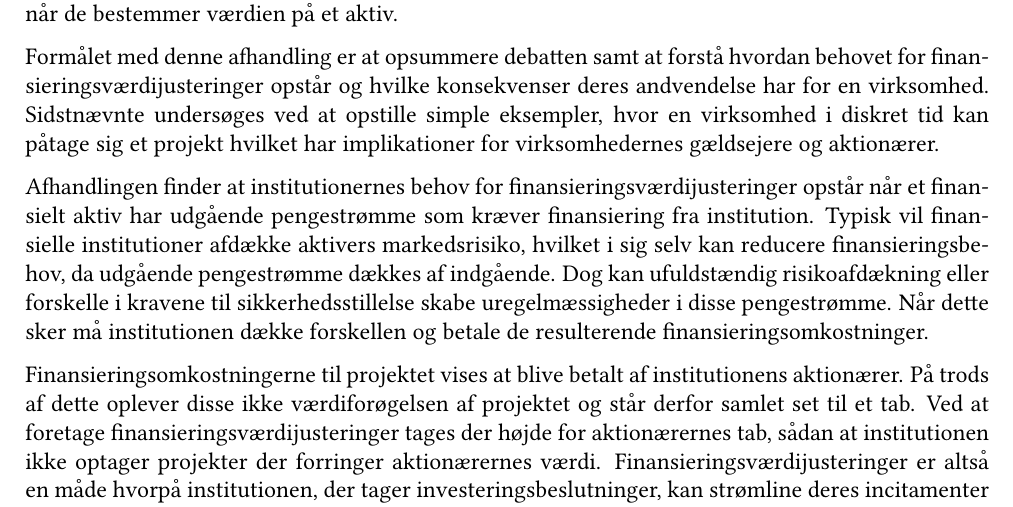
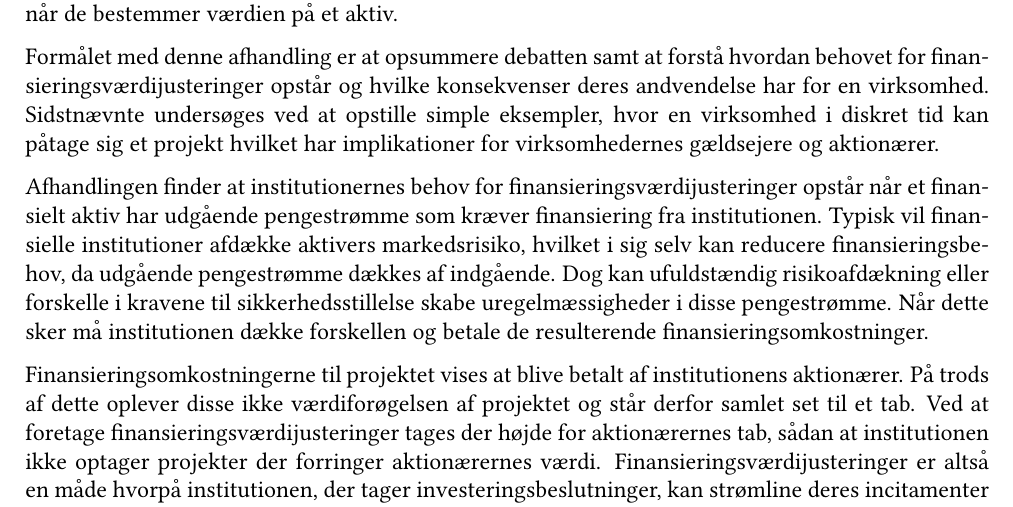
Before and after one commit to sebastianbaltser/master-thesis, a LaTeX thesis (thesis/main.tex, which reads thesis/content/front-matter/abstract.tex): part of page 2 of 74, cut so that both start at the same text. Compiled offline with pdfLaTeX.

Commit message:
Fix typo

```diff
--- a/thesis/content/front-matter/abstract.tex
+++ b/thesis/content/front-matter/abstract.tex
@@ -30,7 +30,7 @@
     hvilket har implikationer for virksomhedernes gældsejere og aktionærer.
 
     Afhandlingen finder at institutionernes behov for finansieringsværdijusteringer opstår
-    når et finansielt aktiv har udgående pengestrømme som kræver finansiering fra institution.
+    når et finansielt aktiv har udgående pengestrømme som kræver finansiering fra institutionen.
     Typisk vil finansielle institutioner afdække aktivers markedsrisiko,
     hvilket i sig selv kan reducere finansieringsbehov, da udgående pengestrømme dækkes af indgående.
     Dog kan ufuldstændig risikoafdækning eller forskelle i kravene til sikkerhedsstillelse
```
